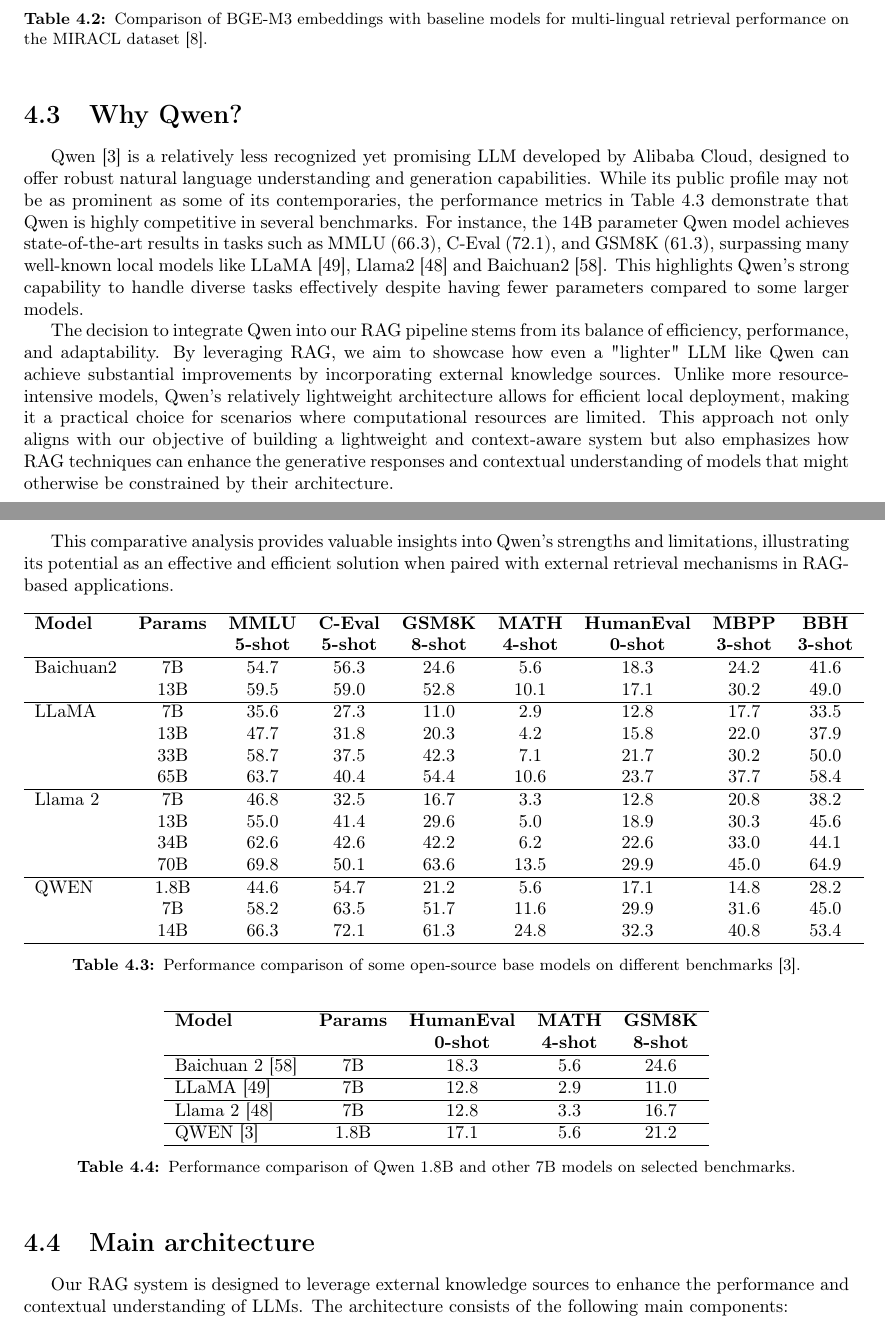
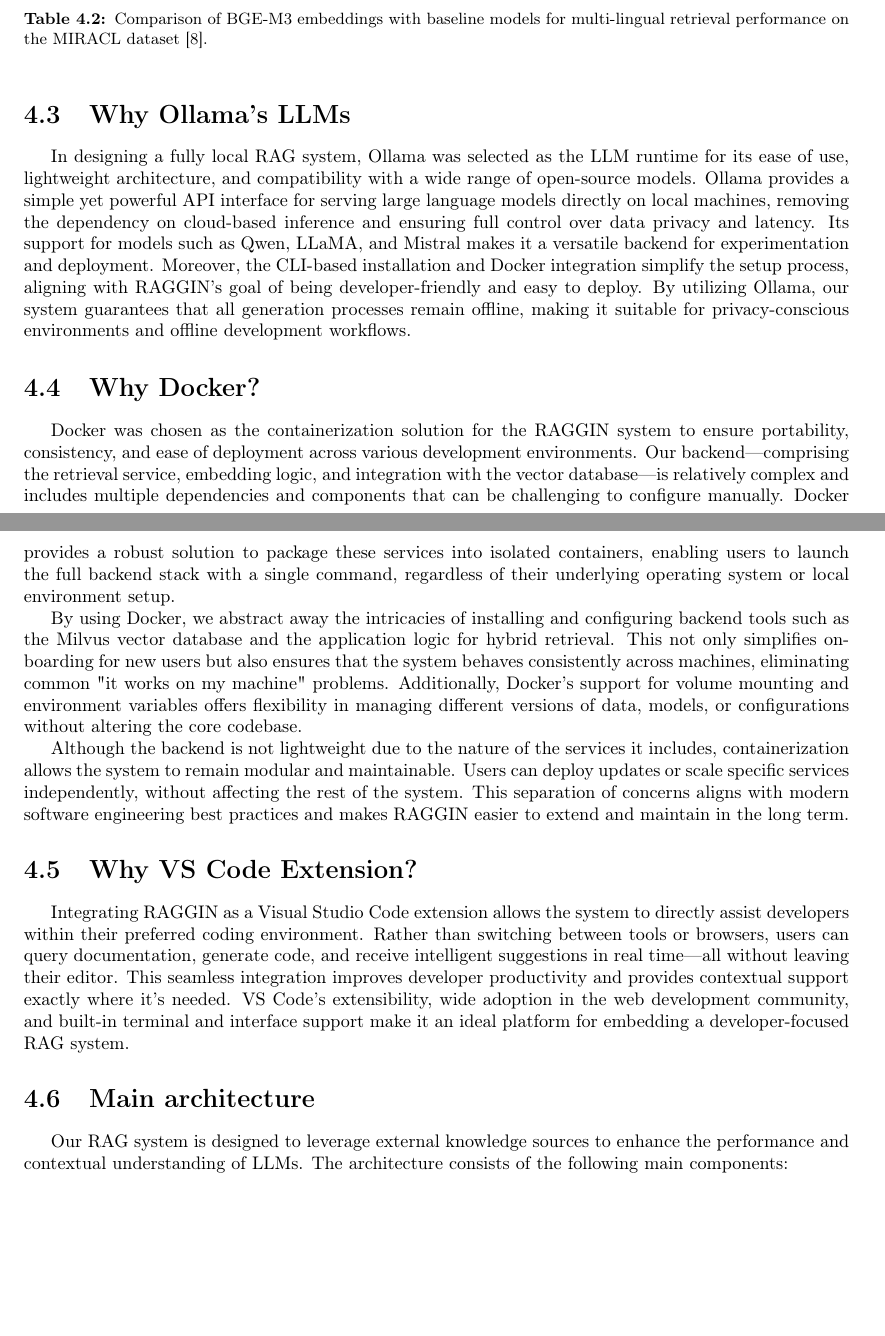
Before and after one commit to PhucLe03/RAG-Project, a LaTeX thesis (ReportLatex/main.tex, which reads ReportLatex/components/contents/4.Approach.tex): two parts of pages 37 and 38 of 63, joined at a grey line, cut so that both start at the same text, the shorter picture padded with empty space. Compiled offline with pdfLaTeX.

Commit message:
Add Why Ollama, Why Docker and Why VS Code Extension

```diff
--- a/ReportLatex/components/contents/4.Approach.tex
+++ b/ReportLatex/components/contents/4.Approach.tex
@@ -112,58 +112,74 @@
 	\label{tab:bge_m3_comparison}
 \end{table}
 
-\section{Why Qwen?}
+%\section{Why Qwen?}
+%
+%% Qwen \cite{bai2023qwen} is a relatively less recognized yet promising LLM developed by Alibaba Cloud, designed to offer robust natural language understanding and generation capabilities. While it may not be as widely publicized or frequently used as some of its contemporaries, Qwen presents unique advantages that warrant its inclusion in our comparative study. Our goal is to use RAG techniques to evaluate how effectively "weaker" LLMs like Qwen can benefit from external knowledge sources to enhance their performance compared to more advanced models. By employing RAG, we aim to demonstrate the potential of Qwen to leverage additional information and improve its generative responses and contextual understanding. This comparative analysis will provide valuable insights into the strengths and limitations of Qwen and contribute to the ongoing research on how weaker LLMs can be enhanced through advanced techniques like RAG.
+%
+%
+%Qwen \cite{bai2023qwen} is a relatively less recognized yet promising LLM developed by Alibaba Cloud, designed to offer robust natural language understanding and generation capabilities. While its public profile may not be as prominent as some of its contemporaries, the performance metrics in Table \ref{table:qwen} demonstrate that Qwen is highly competitive in several benchmarks. For instance, the 14B parameter Qwen model achieves state-of-the-art results in tasks such as MMLU (66.3), C-Eval (72.1), and GSM8K (61.3), surpassing many well-known local models like LLaMA \cite{llama}, Llama2 \cite{llama2} and Baichuan2 \cite{baichuan2}. This highlights Qwen’s strong capability to handle diverse tasks effectively despite having fewer parameters compared to some larger models.
+%
+%The decision to integrate Qwen into our RAG pipeline stems from its balance of efficiency, performance, and adaptability. By leveraging RAG, we aim to showcase how even a "lighter" LLM like Qwen can achieve substantial improvements by incorporating external knowledge sources. Unlike more resource-intensive models, Qwen's relatively lightweight architecture allows for efficient local deployment, making it a practical choice for scenarios where computational resources are limited. This approach not only aligns with our objective of building a lightweight and context-aware system but also emphasizes how RAG techniques can enhance the generative responses and contextual understanding of models that might otherwise be constrained by their architecture.
+%
+%This comparative analysis provides valuable insights into Qwen’s strengths and limitations, illustrating its potential as an effective and efficient solution when paired with external retrieval mechanisms in RAG-based applications.
+%
+%
+%\begin{table}[ht]
+%\centering
+%\begin{tabular}{l c c c c c c c c}
+%\hline
+%\textbf{Model}      & \textbf{Params} & \textbf{MMLU} & \textbf{C-Eval} & \textbf{GSM8K} & \textbf{MATH} & \textbf{HumanEval} & \textbf{MBPP} & \textbf{BBH} \\
+%                    &                 & \textbf{5-shot} & \textbf{5-shot} & \textbf{8-shot} & \textbf{4-shot} & \textbf{0-shot}    & \textbf{3-shot} & \textbf{3-shot} \\ \hline
+%
+%Baichuan2            & 7B             & 54.7           & 56.3           & 24.6           & 5.6           & 18.3               & 24.2          & 41.6          \\
+%                    & 13B            & 59.5           & 59.0           & 52.8           & 10.1          & 17.1               & 30.2          & 49.0          \\ \hline
+%LLaMA              & 7B             & 35.6           & 27.3           & 11.0           & 2.9           & 12.8               & 17.7          & 33.5          \\
+%                    & 13B            & 47.7           & 31.8           & 20.3           & 4.2           & 15.8               & 22.0          & 37.9          \\
+%                    & 33B            & 58.7           & 37.5           & 42.3           & 7.1           & 21.7               & 30.2          & 50.0          \\
+%                    & 65B            & 63.7           & 40.4           & 54.4           & 10.6          & 23.7               & 37.7          & 58.4          \\ \hline
+%Llama 2              & 7B             & 46.8           & 32.5           & 16.7           & 3.3           & 12.8               & 20.8          & 38.2          \\
+%                    & 13B            & 55.0           & 41.4           & 29.6           & 5.0           & 18.9               & 30.3          & 45.6          \\
+%                    & 34B            & 62.6           & 42.6           & 42.2           & 6.2           & 22.6               & 33.0          & 44.1          \\
+%                    & 70B            & 69.8           & 50.1           & 63.6           & 13.5          & 29.9               & 45.0          & 64.9          \\ \hline
+%QWEN                & 1.8B           & 44.6           & 54.7           & 21.2           & 5.6           & 17.1               & 14.8          & 28.2          \\
+%                    & 7B             & 58.2           & 63.5           & 51.7           & 11.6          & 29.9               & 31.6          & 45.0          \\
+%                    & 14B            & 66.3           & 72.1           & 61.3           & 24.8          & 32.3               & 40.8          & 53.4          \\ \hline
+%\end{tabular}
+%\caption{Performance comparison of some open-source base models on different benchmarks \cite{bai2023qwen}.}
+%\label{table:qwen}
+%\end{table}
+%
+%\begin{table}[ht]
+%	\centering
+%	\begin{tabular}{l c c c c}
+%		\hline
+%		\textbf{Model}      & \textbf{Params} & \textbf{HumanEval} & \textbf{MATH} & \textbf{GSM8K} \\
+%		&                 & \textbf{0-shot}    & \textbf{4-shot} & \textbf{8-shot} \\ \hline
+%		Baichuan 2 \cite{baichuan2}           & 7B             & 18.3               & 5.6           & 24.6           \\ \hline
+%		LLaMA \cite{llama}               & 7B             & 12.8               & 2.9           & 11.0           \\ \hline
+%		Llama 2 \cite{llama2}           & 7B             & 12.8               & 3.3           & 16.7           \\ \hline
+%		QWEN \cite{bai2023qwen}               & 1.8B           & 17.1               & 5.6           & 21.2           \\
+%		\hline
+%	\end{tabular}
+%	\caption{Performance comparison of Qwen 1.8B and other 7B models on selected benchmarks.}
+%	\label{table:qwen_filtered}
+%\end{table}
 
-% Qwen \cite{bai2023qwen} is a relatively less recognized yet promising LLM developed by Alibaba Cloud, designed to offer robust natural language understanding and generation capabilities. While it may not be as widely publicized or frequently used as some of its contemporaries, Qwen presents unique advantages that warrant its inclusion in our comparative study. Our goal is to use RAG techniques to evaluate how effectively "weaker" LLMs like Qwen can benefit from external knowledge sources to enhance their performance compared to more advanced models. By employing RAG, we aim to demonstrate the potential of Qwen to leverage additional information and improve its generative responses and contextual understanding. This comparative analysis will provide valuable insights into the strengths and limitations of Qwen and contribute to the ongoing research on how weaker LLMs can be enhanced through advanced techniques like RAG.
+\section{Why Ollama's LLMs}
 
+In designing a fully local RAG system, Ollama was selected as the LLM runtime for its ease of use, lightweight architecture, and compatibility with a wide range of open-source models. Ollama provides a simple yet powerful API interface for serving large language models directly on local machines, removing the dependency on cloud-based inference and ensuring full control over data privacy and latency. Its support for models such as Qwen, LLaMA, and Mistral makes it a versatile backend for experimentation and deployment. Moreover, the CLI-based installation and Docker integration simplify the setup process, aligning with RAGGIN’s goal of being developer-friendly and easy to deploy. By utilizing Ollama, our system guarantees that all generation processes remain offline, making it suitable for privacy-conscious environments and offline development workflows.
 
-Qwen \cite{bai2023qwen} is a relatively less recognized yet promising LLM developed by Alibaba Cloud, designed to offer robust natural language understanding and generation capabilities. While its public profile may not be as prominent as some of its contemporaries, the performance metrics in Table \ref{table:qwen} demonstrate that Qwen is highly competitive in several benchmarks. For instance, the 14B parameter Qwen model achieves state-of-the-art results in tasks such as MMLU (66.3), C-Eval (72.1), and GSM8K (61.3), surpassing many well-known local models like LLaMA \cite{llama}, Llama2 \cite{llama2} and Baichuan2 \cite{baichuan2}. This highlights Qwen’s strong capability to handle diverse tasks effectively despite having fewer parameters compared to some larger models.
+\section{Why Docker?}
 
-The decision to integrate Qwen into our RAG pipeline stems from its balance of efficiency, performance, and adaptability. By leveraging RAG, we aim to showcase how even a "lighter" LLM like Qwen can achieve substantial improvements by incorporating external knowledge sources. Unlike more resource-intensive models, Qwen's relatively lightweight architecture allows for efficient local deployment, making it a practical choice for scenarios where computational resources are limited. This approach not only aligns with our objective of building a lightweight and context-aware system but also emphasizes how RAG techniques can enhance the generative responses and contextual understanding of models that might otherwise be constrained by their architecture.
+Docker was chosen as the containerization solution for the RAGGIN system to ensure portability, consistency, and ease of deployment across various development environments. Our backend—comprising the retrieval service, embedding logic, and integration with the vector database—is relatively complex and includes multiple dependencies and components that can be challenging to configure manually. Docker provides a robust solution to package these services into isolated containers, enabling users to launch the full backend stack with a single command, regardless of their underlying operating system or local environment setup.
 
-This comparative analysis provides valuable insights into Qwen’s strengths and limitations, illustrating its potential as an effective and efficient solution when paired with external retrieval mechanisms in RAG-based applications.
+By using Docker, we abstract away the intricacies of installing and configuring backend tools such as the Milvus vector database and the application logic for hybrid retrieval. This not only simplifies onboarding for new users but also ensures that the system behaves consistently across machines, eliminating common "it works on my machine" problems. Additionally, Docker’s support for volume mounting and environment variables offers flexibility in managing different versions of data, models, or configurations without altering the core codebase.
 
+Although the backend is not lightweight due to the nature of the services it includes, containerization allows the system to remain modular and maintainable. Users can deploy updates or scale specific services independently, without affecting the rest of the system. This separation of concerns aligns with modern software engineering best practices and makes RAGGIN easier to extend and maintain in the long term.
 
-\begin{table}[ht]
-\centering
-\begin{tabular}{l c c c c c c c c}
-\hline
-\textbf{Model}      & \textbf{Params} & \textbf{MMLU} & \textbf{C-Eval} & \textbf{GSM8K} & \textbf{MATH} & \textbf{HumanEval} & \textbf{MBPP} & \textbf{BBH} \\
-                    &                 & \textbf{5-shot} & \textbf{5-shot} & \textbf{8-shot} & \textbf{4-shot} & \textbf{0-shot}    & \textbf{3-shot} & \textbf{3-shot} \\ \hline
+\section{Why VS Code Extension?}
 
-Baichuan2            & 7B             & 54.7           & 56.3           & 24.6           & 5.6           & 18.3               & 24.2          & 41.6          \\
-                    & 13B            & 59.5           & 59.0           & 52.8           & 10.1          & 17.1               & 30.2          & 49.0          \\ \hline
-LLaMA              & 7B             & 35.6           & 27.3           & 11.0           & 2.9           & 12.8               & 17.7          & 33.5          \\
-                    & 13B            & 47.7           & 31.8           & 20.3           & 4.2           & 15.8               & 22.0          & 37.9          \\
-                    & 33B            & 58.7           & 37.5           & 42.3           & 7.1           & 21.7               & 30.2          & 50.0          \\
-                    & 65B            & 63.7           & 40.4           & 54.4           & 10.6          & 23.7               & 37.7          & 58.4          \\ \hline
-Llama 2              & 7B             & 46.8           & 32.5           & 16.7           & 3.3           & 12.8               & 20.8          & 38.2          \\
-                    & 13B            & 55.0           & 41.4           & 29.6           & 5.0           & 18.9               & 30.3          & 45.6          \\
-                    & 34B            & 62.6           & 42.6           & 42.2           & 6.2           & 22.6               & 33.0          & 44.1          \\
-                    & 70B            & 69.8           & 50.1           & 63.6           & 13.5          & 29.9               & 45.0          & 64.9          \\ \hline
-QWEN                & 1.8B           & 44.6           & 54.7           & 21.2           & 5.6           & 17.1               & 14.8          & 28.2          \\
-                    & 7B             & 58.2           & 63.5           & 51.7           & 11.6          & 29.9               & 31.6          & 45.0          \\
-                    & 14B            & 66.3           & 72.1           & 61.3           & 24.8          & 32.3               & 40.8          & 53.4          \\ \hline
-\end{tabular}
-\caption{Performance comparison of some open-source base models on different benchmarks \cite{bai2023qwen}.}
-\label{table:qwen}
-\end{table}
-
-\begin{table}[ht]
-	\centering
-	\begin{tabular}{l c c c c}
-		\hline
-		\textbf{Model}      & \textbf{Params} & \textbf{HumanEval} & \textbf{MATH} & \textbf{GSM8K} \\
-		&                 & \textbf{0-shot}    & \textbf{4-shot} & \textbf{8-shot} \\ \hline
-		Baichuan 2 \cite{baichuan2}           & 7B             & 18.3               & 5.6           & 24.6           \\ \hline
-		LLaMA \cite{llama}               & 7B             & 12.8               & 2.9           & 11.0           \\ \hline
-		Llama 2 \cite{llama2}           & 7B             & 12.8               & 3.3           & 16.7           \\ \hline
-		QWEN \cite{bai2023qwen}               & 1.8B           & 17.1               & 5.6           & 21.2           \\
-		\hline
-	\end{tabular}
-	\caption{Performance comparison of Qwen 1.8B and other 7B models on selected benchmarks.}
-	\label{table:qwen_filtered}
-\end{table}
+Integrating RAGGIN as a Visual Studio Code extension allows the system to directly assist developers within their preferred coding environment. Rather than switching between tools or browsers, users can query documentation, generate code, and receive intelligent suggestions in real time—all without leaving their editor. This seamless integration improves developer productivity and provides contextual support exactly where it’s needed. VS Code's extensibility, wide adoption in the web development community, and built-in terminal and interface support make it an ideal platform for embedding a developer-focused RAG system.
 
 \section{Main architecture}
 
```
Also changed, not shown: ReportLatex/main.bbl, ReportLatex/main.pdf, 7 other files.
